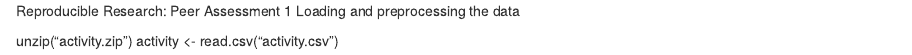
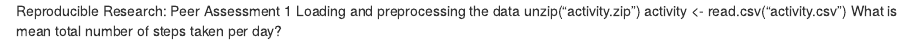
Before and after one commit to getnandu75/RepData_PeerAssessment1, an R Markdown document (PA1_template.rmd): the page in a window 1100 px wide, from its top. Rendered offline with R 4.5, knitr and Pandoc, with nearby package versions.

Commit message:
Update PA1_template.rmd

```diff
--- a/PA1_template.rmd
+++ b/PA1_template.rmd
@@ -2,6 +2,6 @@
 
 Reproducible Research: Peer Assessment 1
 Loading and preprocessing the data
-
 unzip("activity.zip")
 activity <- read.csv("activity.csv")
+What is mean total number of steps taken per day?
```
